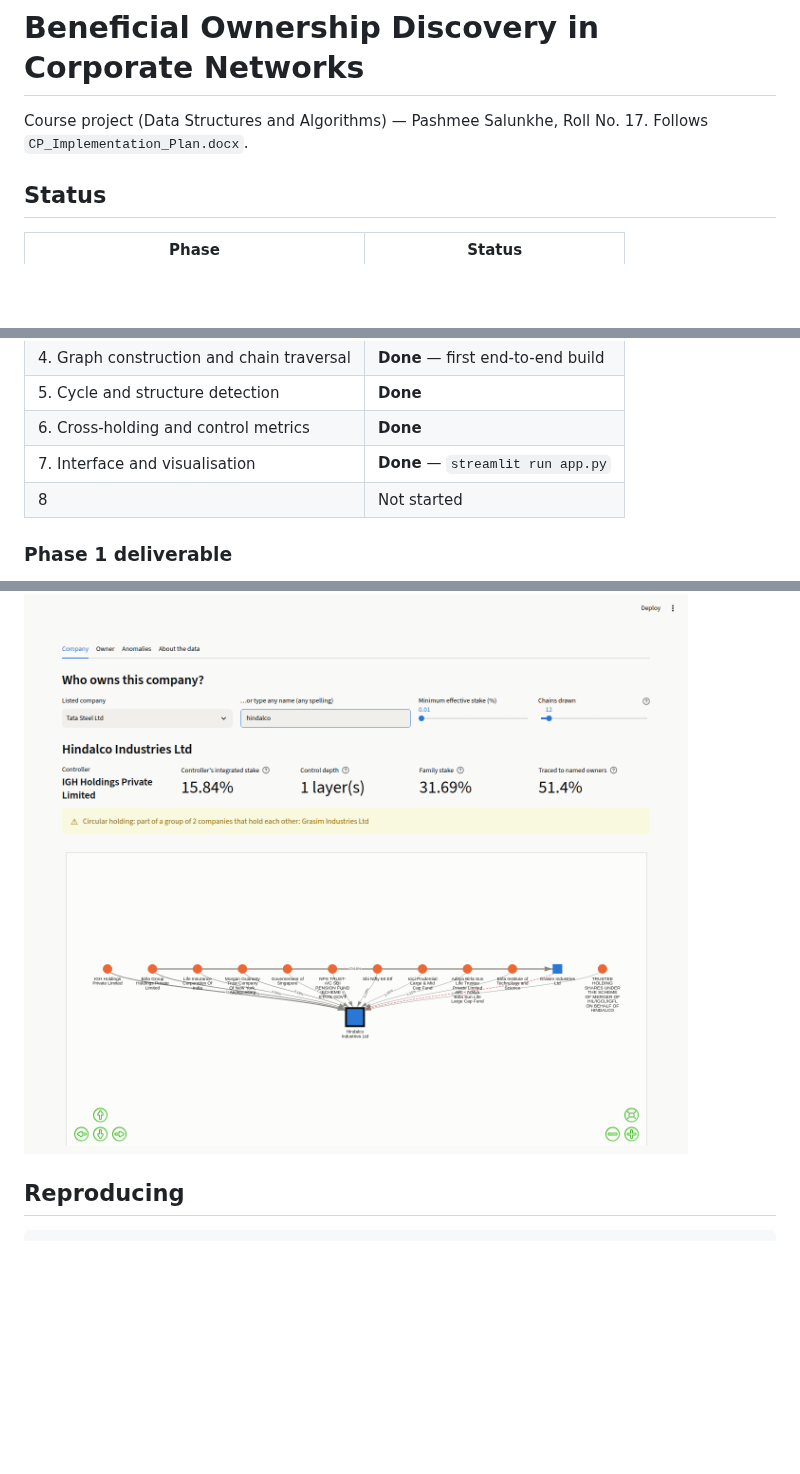
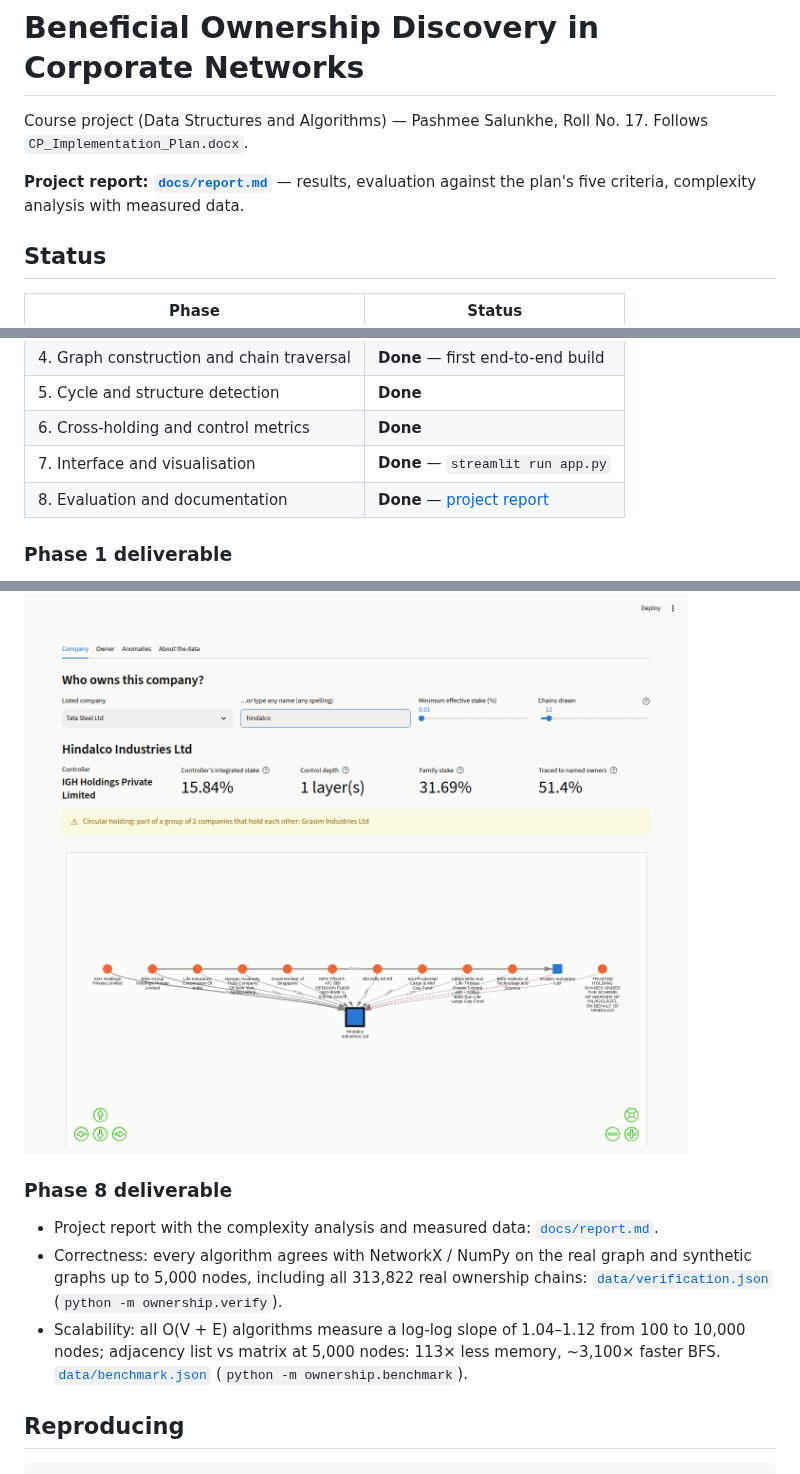
Before and after one commit to pashmees2007-afk/cp_dsa_Corporate-Ownership-Network-Analysis, a Markdown page: README.md, 3 parts joined by grey strips. Rendered like a GitHub page; blank space fills up the shorter version.

````diff
--- a/README.md
+++ b/README.md
@@ -2,6 +2,8 @@
 
 Course project (Data Structures and Algorithms) — Pashmee Salunkhe, Roll No. 17.
 Follows `CP_Implementation_Plan.docx`.
+
+**Project report: [`docs/report.md`](docs/report.md)** — results, evaluation against the plan's five criteria, complexity analysis with measured data.
 
 ## Status
 
@@ -14,7 +16,7 @@ Follows `CP_Implementation_Plan.docx`.
 | 5. Cycle and structure detection | **Done** |
 | 6. Cross-holding and control metrics | **Done** |
 | 7. Interface and visualisation | **Done** — `streamlit run app.py` |
-| 8 | Not started |
+| 8. Evaluation and documentation | **Done** — [project report](docs/report.md) |
 
 ### Phase 1 deliverable
 
@@ -89,6 +91,12 @@ python -m ownership.control     # family table + data files
 
 ![Company view](docs/img/company_view.png)
 
+### Phase 8 deliverable
+
+- Project report with the complexity analysis and measured data: [`docs/report.md`](docs/report.md).
+- Correctness: every algorithm agrees with NetworkX / NumPy on the real graph and synthetic graphs up to 5,000 nodes, including all 313,822 real ownership chains: [`data/verification.json`](data/verification.json) (`python -m ownership.verify`).
+- Scalability: all O(V + E) algorithms measure a log-log slope of 1.04–1.12 from 100 to 10,000 nodes; adjacency list vs matrix at 5,000 nodes: 113× less memory, ~3,100× faster BFS. [`data/benchmark.json`](data/benchmark.json) (`python -m ownership.benchmark`).
+
 ## Reproducing
 
 ```
````
Also changed, not shown: docs/report.md (added, +298 -0 lines), docs/img/bench_list_vs_matrix.png (added), docs/img/bench_queries.png (added), docs/img/bench_traversals.png (added), 8 other files.
